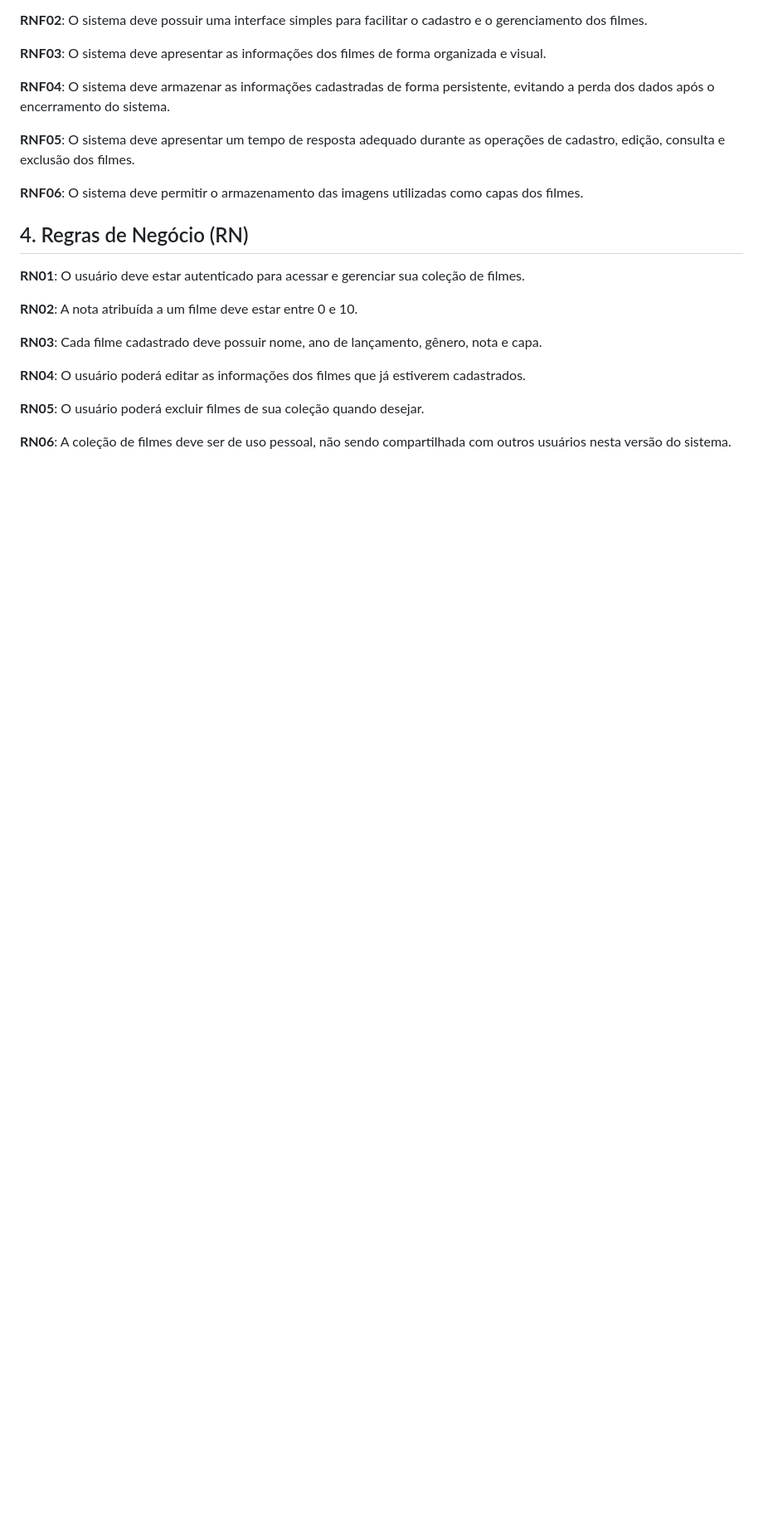
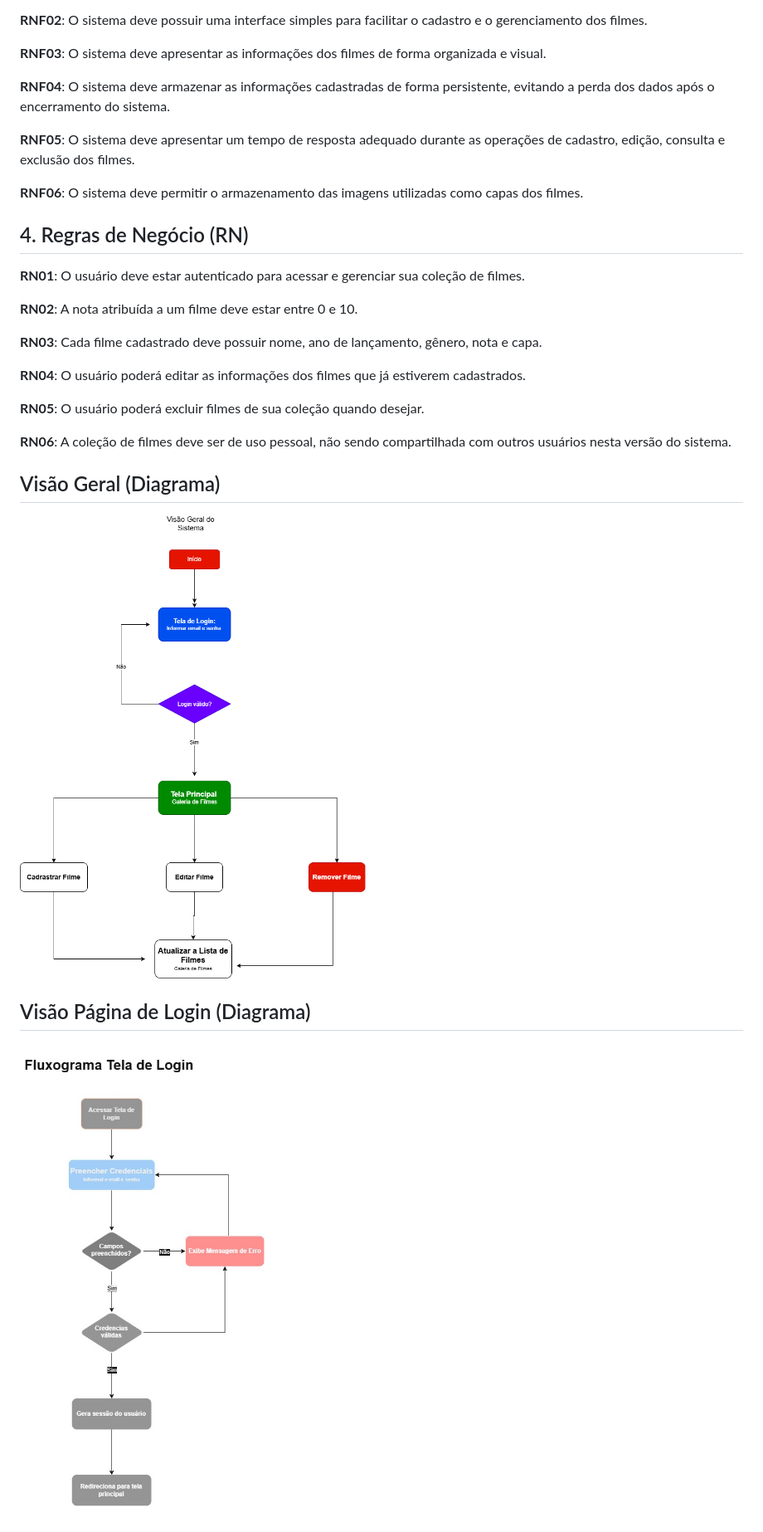
Before and after one commit to mayaracaetano619-dev/catalogo_de_filmes, a Markdown page: README.md, the part around the change. Shown: that part at 83% size. GitHub-like rendering; pictures changed too: login.jpg (added); blank space fills up the shorter version.

Commit message:
nova atividade

```diff
--- a/README.md
+++ b/README.md
@@ -60,3 +60,9 @@ O **Catálogo Pessoal de Filmes** será um sistema para ajudar o usuário a orga
 **RN05**: O usuário poderá excluir filmes de sua coleção quando desejar.
 
 **RN06**: A coleção de filmes deve ser de uso pessoal, não sendo compartilhada com outros usuários nesta versão do sistema.
+
+## Visão Geral (Diagrama)
+![](diagrama-catalogo.png)
+
+## Visão Página de Login (Diagrama)
+![](login.jpg)
```
